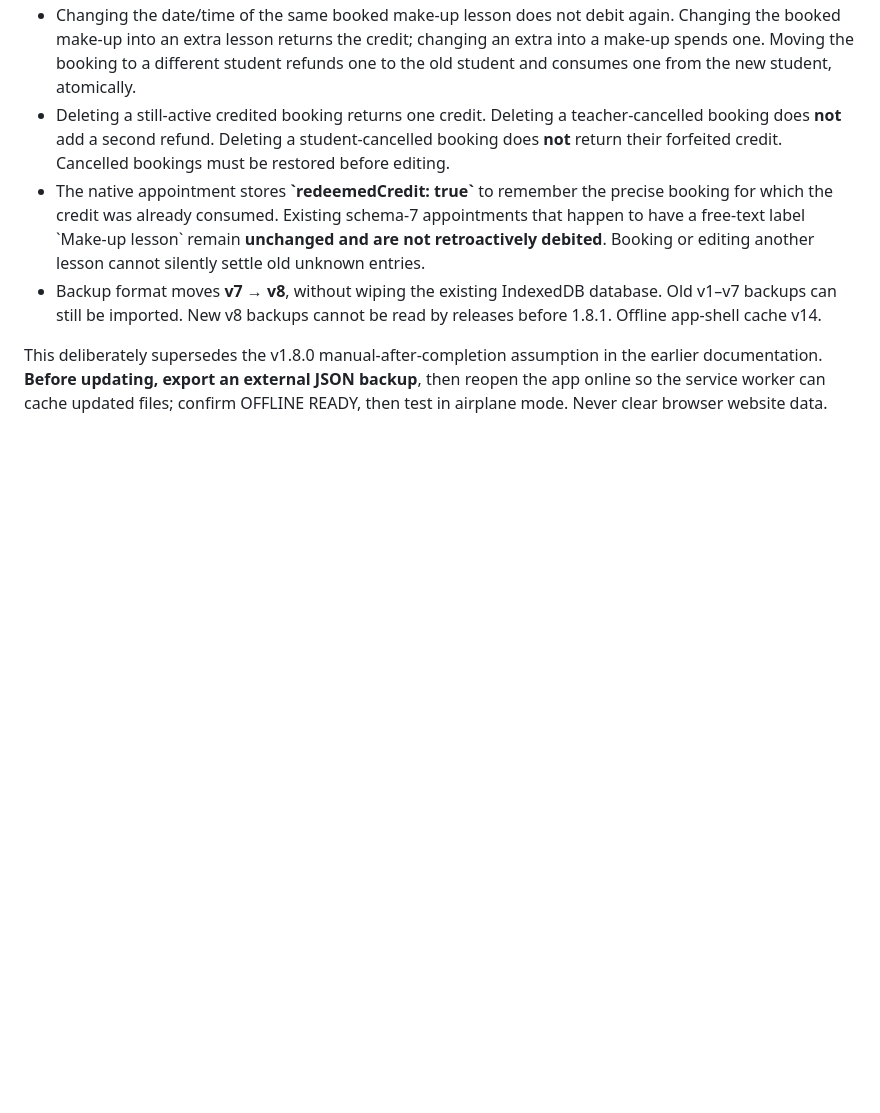
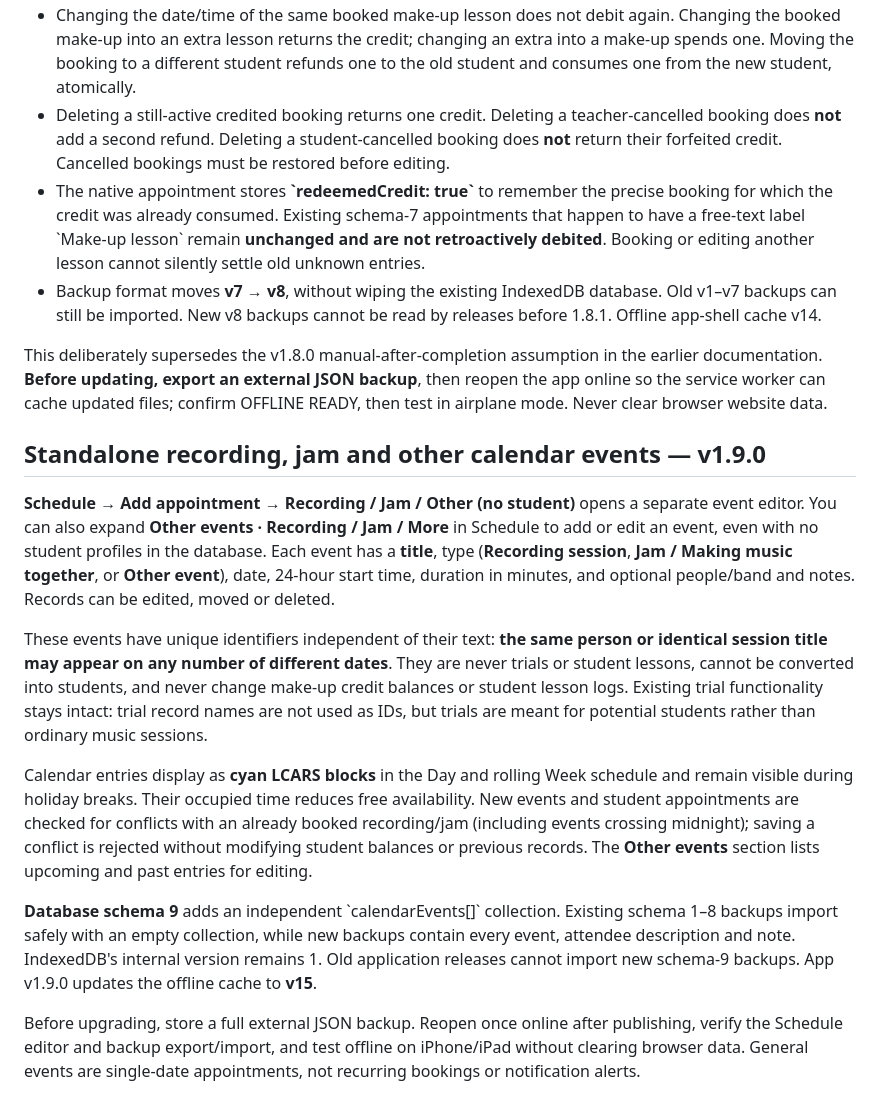
Before and after one commit to DT-S/drum-log, a Markdown page: README.md, the part around the change. Rendered like a GitHub page; blank space fills up the shorter version.

Commit message:
docs: describe independent event types, trial isolation and safe backup migration

```diff
--- a/README.md
+++ b/README.md
@@ -232,3 +232,16 @@ The app JSON format is now **schema 7**. Existing schema 1–6 local records and
 - Backup format moves **v7 → v8**, without wiping the existing IndexedDB database. Old v1–v7 backups can still be imported. New v8 backups cannot be read by releases before 1.8.1. Offline app-shell cache v14.
 
 This deliberately supersedes the v1.8.0 manual-after-completion assumption in the earlier documentation. **Before updating, export an external JSON backup**, then reopen the app online so the service worker can cache updated files; confirm OFFLINE READY, then test in airplane mode. Never clear browser website data.
+
+
+## Standalone recording, jam and other calendar events — v1.9.0
+
+**Schedule → Add appointment → Recording / Jam / Other (no student)** opens a separate event editor. You can also expand **Other events · Recording / Jam / More** in Schedule to add or edit an event, even with no student profiles in the database. Each event has a **title**, type (**Recording session**, **Jam / Making music together**, or **Other event**), date, 24-hour start time, duration in minutes, and optional people/band and notes. Records can be edited, moved or deleted.
+
+These events have unique identifiers independent of their text: **the same person or identical session title may appear on any number of different dates**. They are never trials or student lessons, cannot be converted into students, and never change make-up credit balances or student lesson logs. Existing trial functionality stays intact: trial record names are not used as IDs, but trials are meant for potential students rather than ordinary music sessions.
+
+Calendar entries display as **cyan LCARS blocks** in the Day and rolling Week schedule and remain visible during holiday breaks. Their occupied time reduces free availability. New events and student appointments are checked for conflicts with an already booked recording/jam (including events crossing midnight); saving a conflict is rejected without modifying student balances or previous records. The **Other events** section lists upcoming and past entries for editing.
+
+**Database schema 9** adds an independent \`calendarEvents[]\` collection. Existing schema 1–8 backups import safely with an empty collection, while new backups contain every event, attendee description and note. IndexedDB's internal version remains 1. Old application releases cannot import new schema-9 backups. App v1.9.0 updates the offline cache to **v15**.
+
+Before upgrading, store a full external JSON backup. Reopen once online after publishing, verify the Schedule editor and backup export/import, and test offline on iPhone/iPad without clearing browser data. General events are single-date appointments, not recurring bookings or notification alerts.
```
